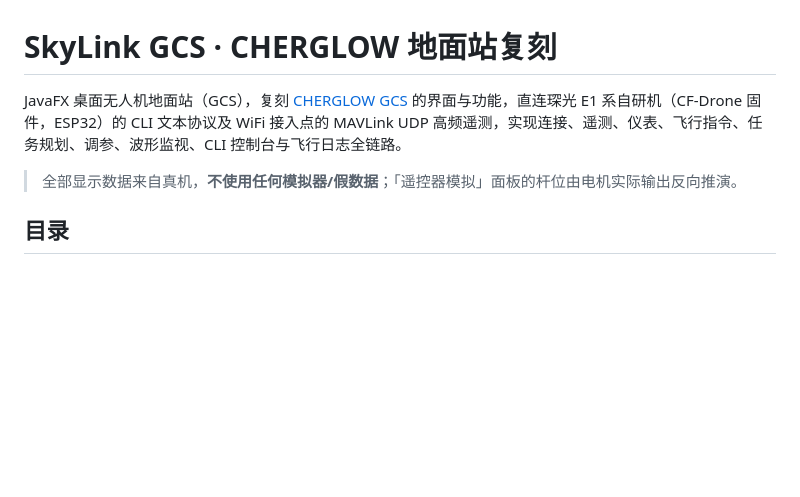
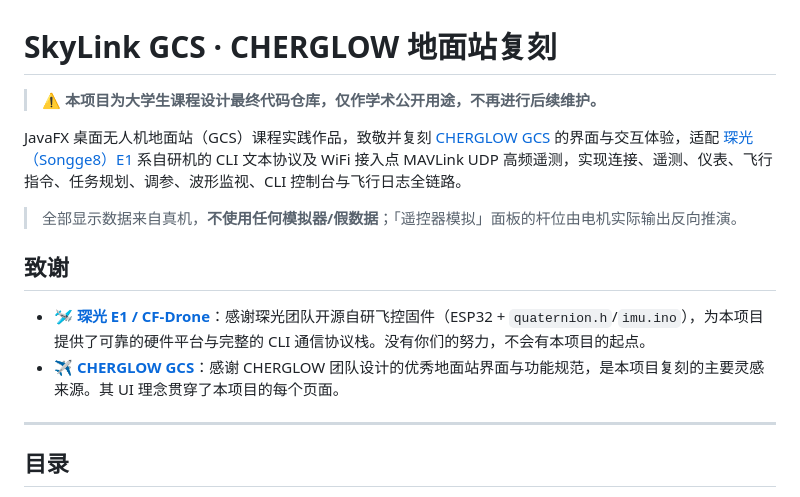
Before and after one commit to OrdinaryPerson404/skylink-gcs, a Markdown page: README.md, the part around the change. Rendered like a GitHub page; blank space fills up the shorter version.

Commit message:
readme: add disclaimer and acknowledgments to CHERGLOW & Songge8

```diff
--- a/README.md
+++ b/README.md
@@ -1,8 +1,17 @@
 # SkyLink GCS · CHERGLOW 地面站复刻
 
-JavaFX 桌面无人机地面站（GCS），复刻 [CHERGLOW GCS](https://gc.cherglowtech.com/) 的界面与功能，直连琛光 E1 系自研机（CF-Drone 固件，ESP32）的 CLI 文本协议及 WiFi 接入点的 MAVLink UDP 高频遥测，实现连接、遥测、仪表、飞行指令、任务规划、调参、波形监视、CLI 控制台与飞行日志全链路。
+> ⚠️ **本项目为大学生课程设计最终代码仓库，仅作学术公开用途，不再进行后续维护。**
+
+JavaFX 桌面无人机地面站（GCS）课程实践作品，致敬并复刻 [CHERGLOW GCS](https://gc.cherglowtech.com/) 的界面与交互体验，适配 [琛光（Songge8）E1](https://github.com/songge8/CF-Drone) 系自研机的 CLI 文本协议及 WiFi 接入点 MAVLink UDP 高频遥测，实现连接、遥测、仪表、飞行指令、任务规划、调参、波形监视、CLI 控制台与飞行日志全链路。
 
 > 全部显示数据来自真机，**不使用任何模拟器/假数据**；「遥控器模拟」面板的杆位由电机实际输出反向推演。
+
+## 致谢
+
+- 🛩️ **[琛光 E1 / CF-Drone](https://github.com/songge8/CF-Drone)**：感谢琛光团队开源自研飞控固件（ESP32 + `quaternion.h`/`imu.ino`），为本项目提供了可靠的硬件平台与完整的 CLI 通信协议栈。没有你们的努力，不会有本项目的起点。
+- ✈️ **[CHERGLOW GCS](https://gc.cherglowtech.com/)**：感谢 CHERGLOW 团队设计的优秀地面站界面与功能规范，是本项目复刻的主要灵感来源。其 UI 理念贯穿了本项目的每个页面。
+
+---
 
 ## 目录
 
```
